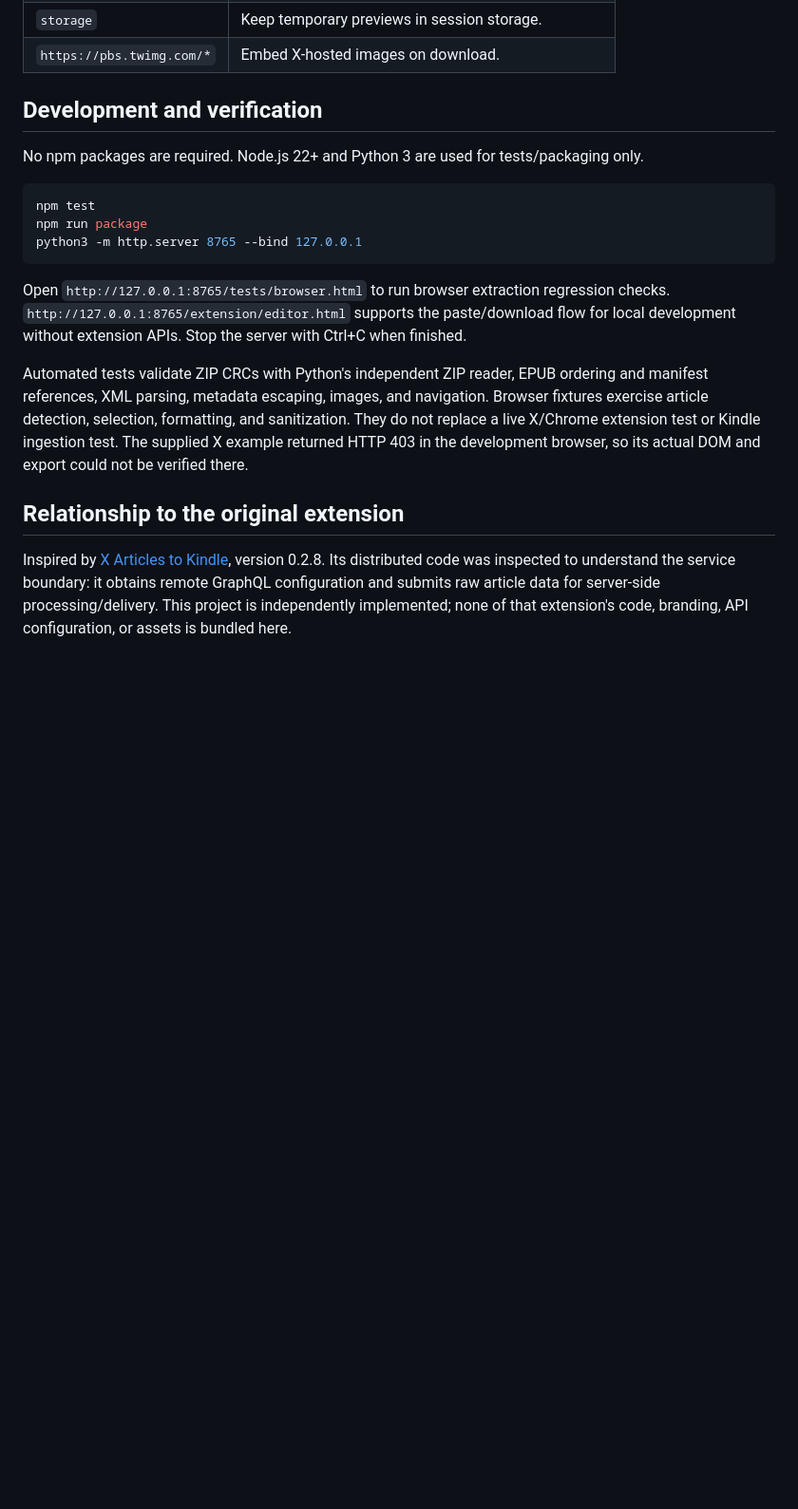
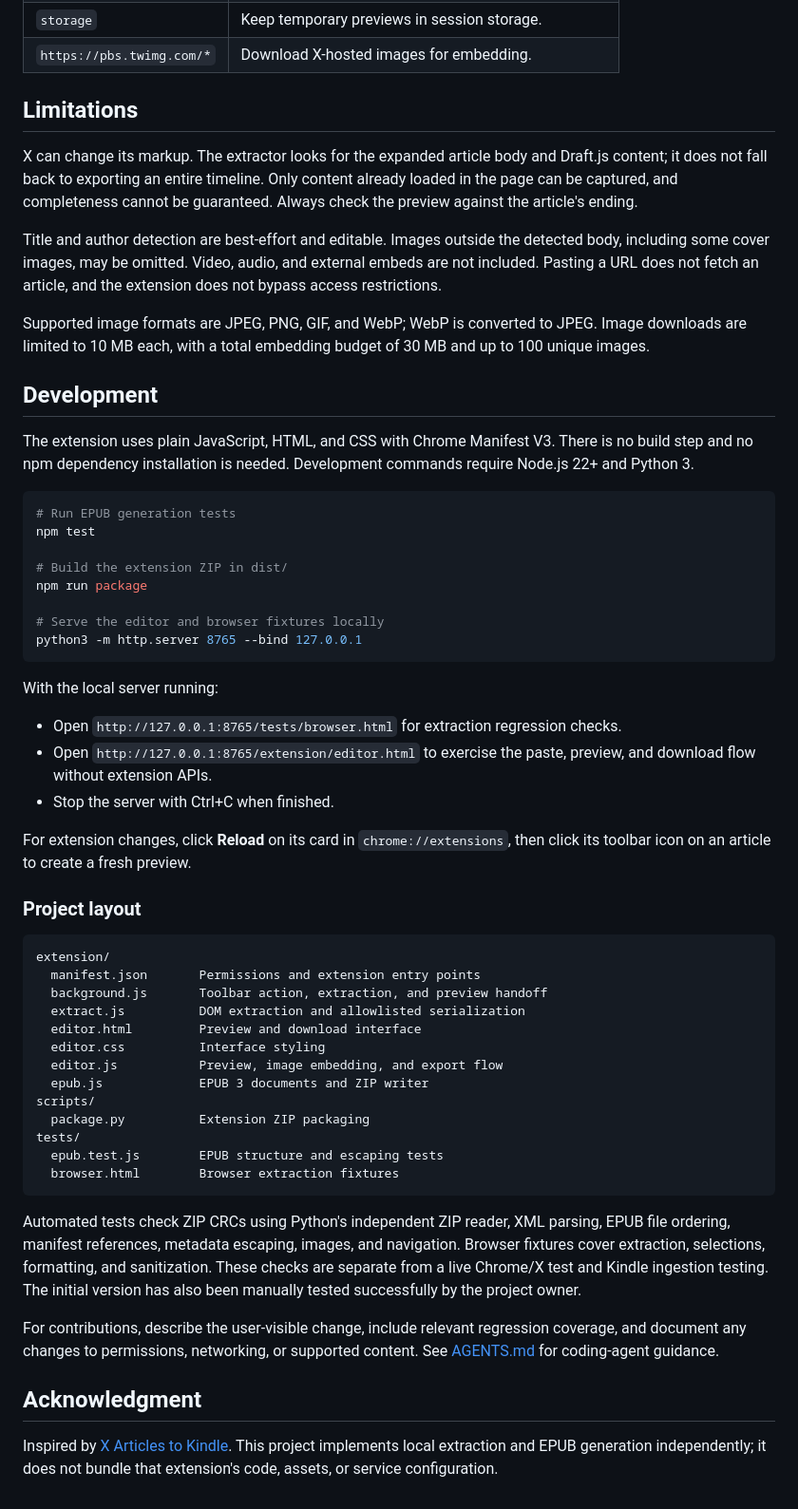
Before and after one commit to keheliya/x-on-the-go, a Markdown page: README.md, the part around one of its changes. Shown at 95% size. GitHub-like rendering; blank space fills up the shorter version.

````diff
--- a/README.md
+++ b/README.md
@@ -46,20 +63,59 @@ X can change its markup. The extractor prefers the expanded article body and Dra
 | `storage` | Keep temporary previews in session storage. |
-| `https://pbs.twimg.com/*` | Embed X-hosted images on download. |
+| `https://pbs.twimg.com/*` | Download X-hosted images for embedding. |
 
-## Development and verification
+## Limitations
 
-No npm packages are required. Node.js 22+ and Python 3 are used for tests/packaging only.
+X can change its markup. The extractor looks for the expanded article body and Draft.js content; it does not fall back to exporting an entire timeline. Only content already loaded in the page can be captured, and completeness cannot be guaranteed. Always check the preview against the article's ending.
+
+Title and author detection are best-effort and editable. Images outside the detected body, including some cover images, may be omitted. Video, audio, and external embeds are not included. Pasting a URL does not fetch an article, and the extension does not bypass access restrictions.
+
+Supported image formats are JPEG, PNG, GIF, and WebP; WebP is converted to JPEG. Image downloads are limited to 10 MB each, with a total embedding budget of 30 MB and up to 100 unique images.
+
+## Development
+
+The extension uses plain JavaScript, HTML, and CSS with Chrome Manifest V3. There is no build step and no npm dependency installation is needed. Development commands require Node.js 22+ and Python 3.
 
 ```sh
+# Run EPUB generation tests
 npm test
+
+# Build the extension ZIP in dist/
 npm run package
+
+# Serve the editor and browser fixtures locally
 python3 -m http.server 8765 --bind 127.0.0.1
 ```
 
-Open `http://127.0.0.1:8765/tests/browser.html` to run browser extraction regression checks. `http://127.0.0.1:8765/extension/editor.html` supports the paste/download flow for local development without extension APIs. Stop the server with Ctrl+C when finished.
+With the local server running:
 
-Automated tests validate ZIP CRCs with Python's independent ZIP reader, EPUB ordering and manifest references, XML parsing, metadata escaping, images, and navigation. Browser fixtures exercise article detection, selection, formatting, and sanitization. They do not replace a live X/Chrome extension test or Kindle ingestion test. The supplied X example returned HTTP 403 in the development browser, so its actual DOM and export could not be verified there.
+- Open `http://127.0.0.1:8765/tests/browser.html` for extraction regression checks.
+- Open `http://127.0.0.1:8765/extension/editor.html` to exercise the paste, preview, and download flow without extension APIs.
+- Stop the server with Ctrl+C when finished.
 
-## Relationship to the original extension
+For extension changes, click **Reload** on its card in `chrome://extensions`, then click its toolbar icon on an article to create a fresh preview.
 
-Inspired by [X Articles to Kindle](https://chromewebstore.google.com/detail/x-articles-to-kindle/hnipkjnedahfhpacgimlhlidhcpbcgnd), version 0.2.8. Its distributed code was inspected to understand the service boundary: it obtains remote GraphQL configuration and submits raw article data for server-side processing/delivery. This project is independently implemented; none of that extension's code, branding, API configuration, or assets is bundled here.
+### Project layout
+
+```text
+extension/
+  manifest.json       Permissions and extension entry points
+  background.js       Toolbar action, extraction, and preview handoff
+  extract.js          DOM extraction and allowlisted serialization
+  editor.html         Preview and download interface
+  editor.css          Interface styling
+  editor.js           Preview, image embedding, and export flow
+  epub.js             EPUB 3 documents and ZIP writer
+scripts/
+  package.py          Extension ZIP packaging
+tests/
+  epub.test.js        EPUB structure and escaping tests
+  browser.html        Browser extraction fixtures
+```
+
+Automated tests check ZIP CRCs using Python's independent ZIP reader, XML parsing, EPUB file ordering, manifest references, metadata escaping, images, and navigation. Browser fixtures cover extraction, selections, formatting, and sanitization. These checks are separate from a live Chrome/X test and Kindle ingestion testing. The initial version has also been manually tested successfully by the project owner.
+
+For contributions, describe the user-visible change, include relevant regression coverage, and document any changes to permissions, networking, or supported content. See [AGENTS.md](AGENTS.md) for coding-agent guidance.
+
+## Acknowledgment
+
+Inspired by [X Articles to Kindle](https://chromewebstore.google.com/detail/x-articles-to-kindle/hnipkjnedahfhpacgimlhlidhcpbcgnd). This project implements local extraction and EPUB generation independently; it does not bundle that extension's code, assets, or service configuration.
````
Also changed, not shown: other parts of README.md (+46 -29 lines), AGENTS.md (added, +85 -0 lines).
